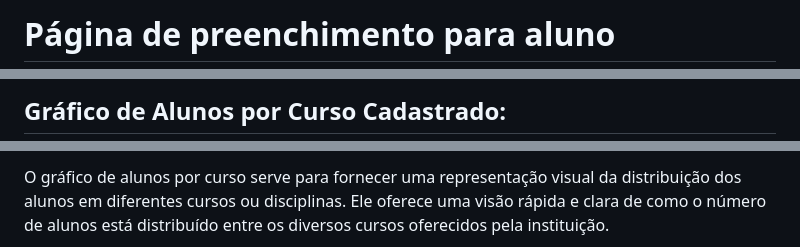
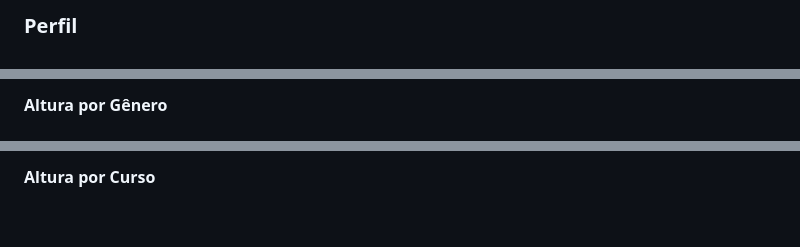
Before and after one commit to guxtavobandeira/sist_imc_ef, a Markdown page: README.md, 3 parts joined by grey strips. Rendered like a GitHub page; blank space fills up the shorter version.

```diff
--- a/README.md
+++ b/README.md
@@ -44,3 +51,3 @@ __Link para Login:__ No final do formulário de registro, há um link que direci
 
-# Página de preenchimento para aluno
+### Perfil
 
@@ -76,3 +84,3 @@ A página de gráficos apresentamos uma variedade de gráficos que oferecem uma
 
-## Gráfico de Alunos por Curso Cadastrado:
+#### Altura por Gênero
 
@@ -80,3 +88,3 @@ A página de gráficos apresentamos uma variedade de gráficos que oferecem uma
 
-O gráfico de alunos por curso serve para fornecer uma representação visual da distribuição dos alunos em diferentes cursos ou disciplinas. Ele oferece uma visão rápida e clara de como o número de alunos está distribuído entre os diversos cursos oferecidos pela instituição.
+#### Altura por Curso
 
```
Also changed, not shown: other parts of README.md (+72 -75 lines).
